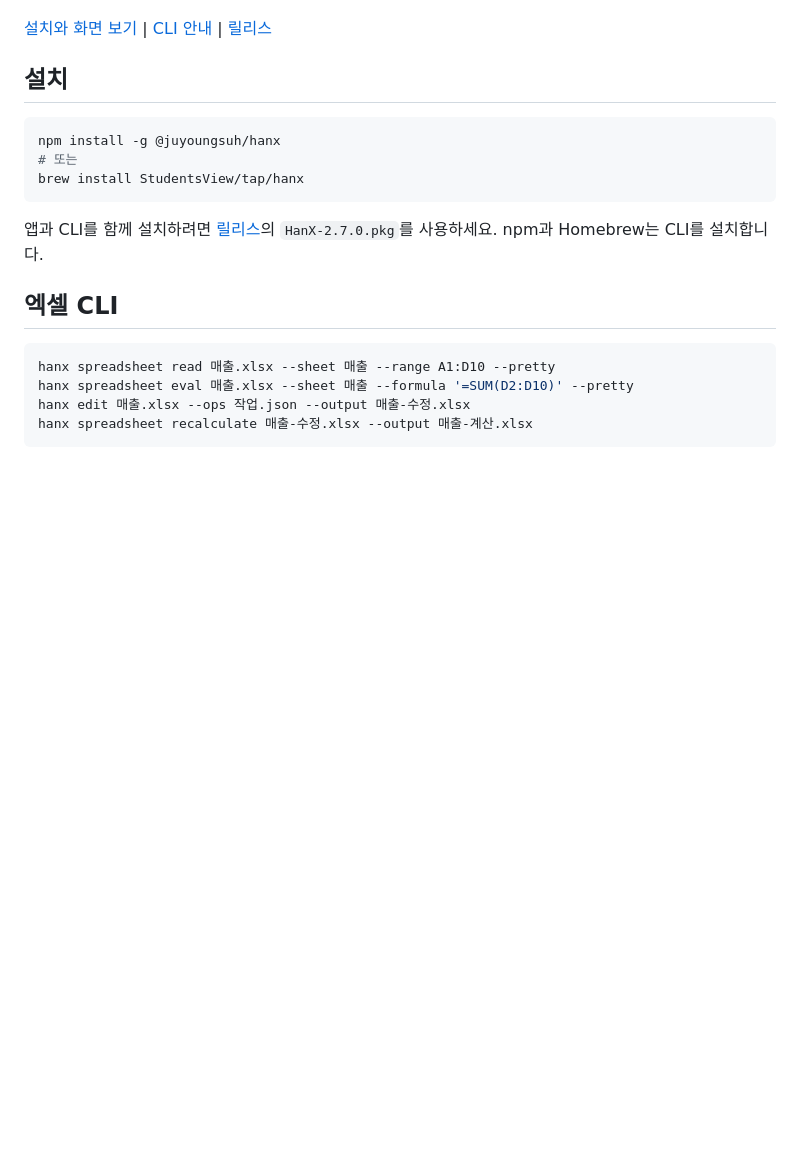
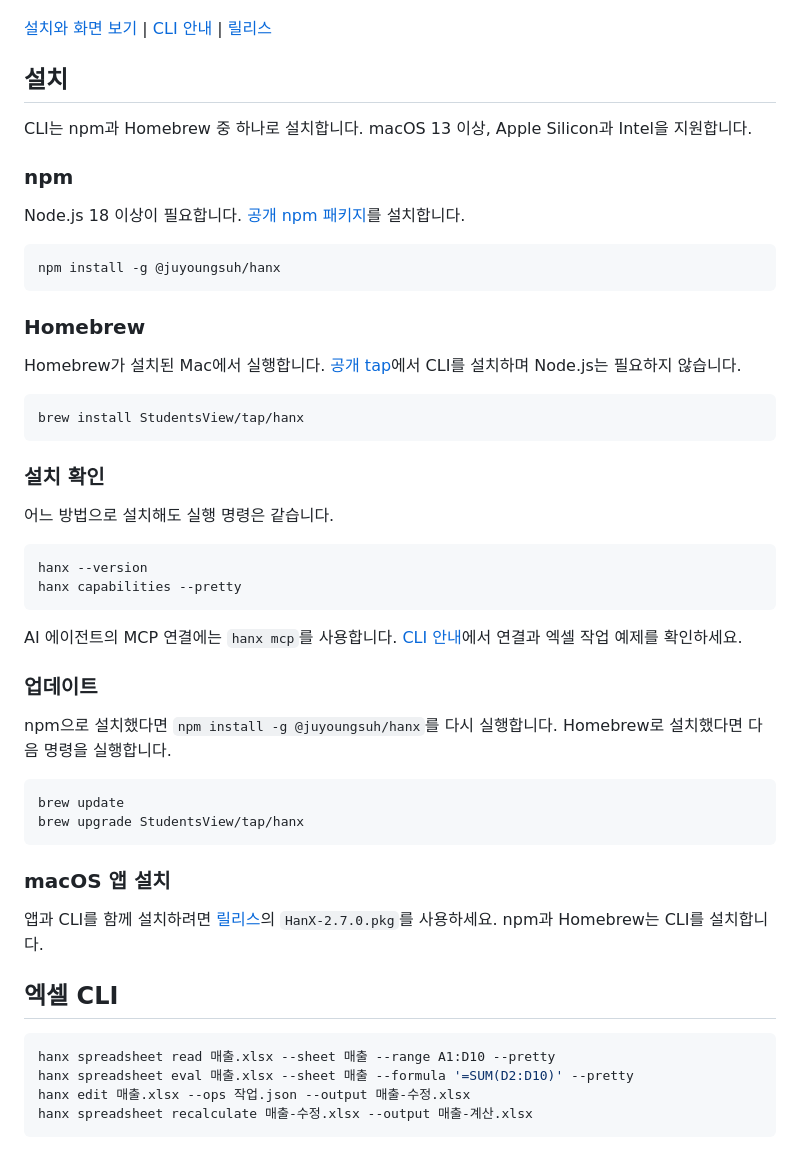
Before and after one commit to StudentsView/HanX, a Markdown page: README.md, the part around the change. Rendered like a GitHub page; blank space fills up the shorter version.

Commit message:
Clarify npm and Homebrew installation instructions [skip ci]

````diff
--- a/README.md
+++ b/README.md
@@ -8,11 +8,45 @@ macOS 13 이상, Apple Silicon과 Intel을 지원합니다. 현재 버전은 2.7
 
 ## 설치
 
+CLI는 npm과 Homebrew 중 하나로 설치합니다. macOS 13 이상, Apple Silicon과 Intel을 지원합니다.
+
+### npm
+
+Node.js 18 이상이 필요합니다. [공개 npm 패키지](https://www.npmjs.com/package/@juyoungsuh/hanx)를 설치합니다.
+
 ```sh
 npm install -g @juyoungsuh/hanx
-# 또는
+```
+
+### Homebrew
+
+Homebrew가 설치된 Mac에서 실행합니다. [공개 tap](https://github.com/StudentsView/homebrew-tap)에서 CLI를 설치하며 Node.js는 필요하지 않습니다.
+
+```sh
 brew install StudentsView/tap/hanx
 ```
+
+### 설치 확인
+
+어느 방법으로 설치해도 실행 명령은 같습니다.
+
+```sh
+hanx --version
+hanx capabilities --pretty
+```
+
+AI 에이전트의 MCP 연결에는 `hanx mcp`를 사용합니다. [CLI 안내](docs/cli/README.md)에서 연결과 엑셀 작업 예제를 확인하세요.
+
+### 업데이트
+
+npm으로 설치했다면 `npm install -g @juyoungsuh/hanx`를 다시 실행합니다. Homebrew로 설치했다면 다음 명령을 실행합니다.
+
+```sh
+brew update
+brew upgrade StudentsView/tap/hanx
+```
+
+### macOS 앱 설치
 
 앱과 CLI를 함께 설치하려면 [릴리스](https://github.com/StudentsView/HanX/releases/tag/v2.7.0)의 `HanX-2.7.0.pkg`를 사용하세요. npm과 Homebrew는 CLI를 설치합니다.
 
````
